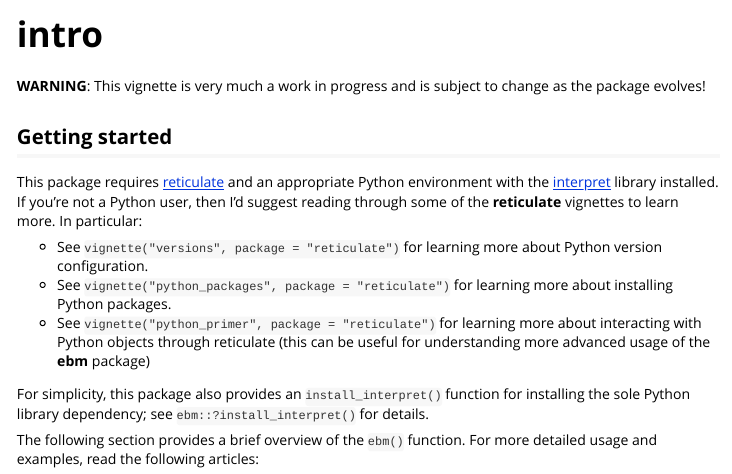
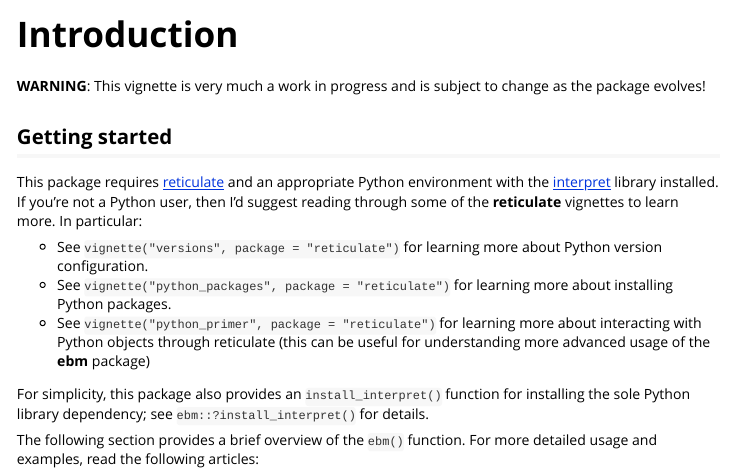
Before and after one commit to bgreenwell/ebm, an R Markdown document (vignettes/ebm.Rmd): the page in a window 1100 px wide, from its top. Rendered offline with R 4.5, knitr and Pandoc, with nearby package versions; some code elsewhere in the file could not run offline.

Commit message:
Change title

```diff
--- a/vignettes/ebm.Rmd
+++ b/vignettes/ebm.Rmd
@@ -1,5 +1,5 @@
 ---
-title: "intro"
+title: "Introduction"
 output: rmarkdown::html_vignette
 vignette: >
   %\VignetteIndexEntry{intro}
```
